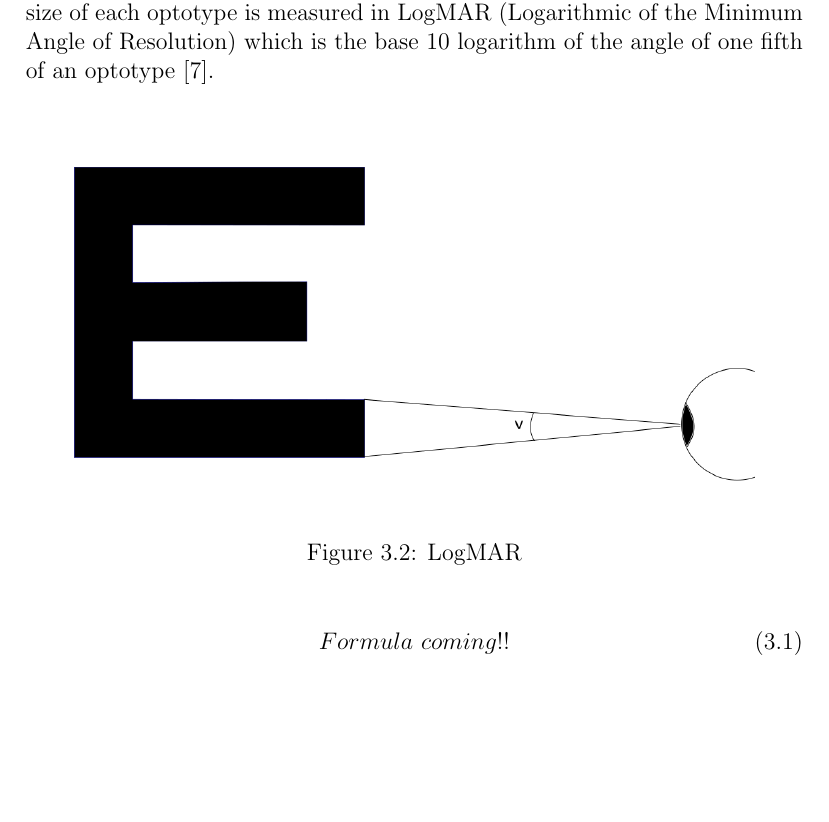
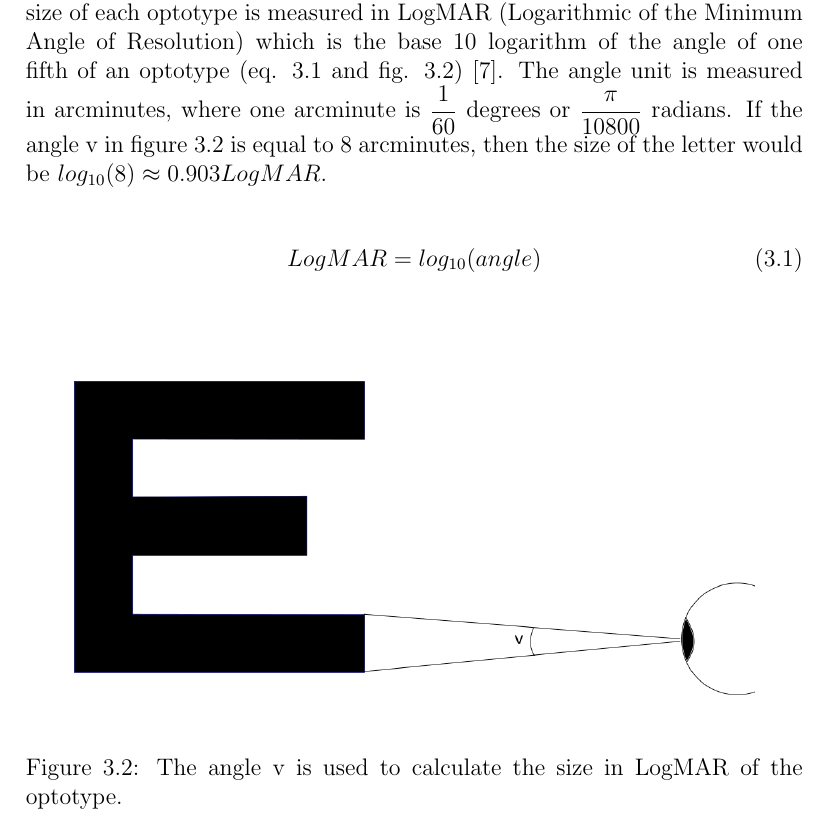
Before and after one commit to xscanpix/ProjectOftalmiatrik, a LaTeX thesis (Project/Report/report_draft.tex): part of page 11 of 19 before the commit and part of page 11 of 20 after it, cut so that both start at the same text, the shorter picture padded with empty space. Compiled offline with pdfLaTeX.

Commit message:
Added some more on ETDRS Chart

```diff
--- a/Project/Report/report_draft.tex
+++ b/Project/Report/report_draft.tex
@@ -176,18 +176,20 @@ An optotype is a symbol that is used by a visual acuity chart. The optotypes are
 \end{figure}
 
 \subsection{ETDRS Chart}
-The ETDRS chart consists of 14 rows with 5 optotypes on each row. The size of each optotype is measured in LogMAR (Logarithmic of the Minimum Angle of Resolution) which is the base 10 logarithm of the angle of one fifth of an optotype \cite{Bailey}.
+The ETDRS chart consists of 14 rows with 5 optotypes on each row. The size of each optotype is measured in LogMAR (Logarithmic of the Minimum Angle of Resolution) which is the base 10 logarithm of the angle of one fifth of an optotype (eq. \ref{eq:logmar} and fig. \ref{fig:logmar_calculation}) \cite{Bailey}. The angle unit is measured in arcminutes, where one arcminute is $\dfrac{1}{60}$ degrees or $\dfrac{\pi}{10800}$ radians. If the angle v in figure \ref{fig:logmar_calculation} is equal to 8 arcminutes, then the size of the letter would be $log_{10}(8) \approx 0.903 LogMAR$.
+
+\begin{equation}
+	\begin{split}
+  		LogMAR & = log_{10}(angle)
+  	\end{split}
+  	\label{eq:logmar}
+\end{equation}
 
 \begin{figure}[ht!]
 \centering
 \includegraphics[width=120mm]{images/logmar_calculation.png}
-\caption{LogMAR\label{fig:logmar_calculation}}
+\caption{The angle v is used to calculate the size in LogMAR of the optotype.\label{fig:logmar_calculation}}
 \end{figure}
-
-\begin{equation}
-  Formula \ coming!!
-\end{equation}
-
 
 \section{Theory of ofthalmology} %% Nån bra titel här?
 The specific distance of six meters is derived from how our eyes bend light. From a distance of six meters the rays of light seem to be nearly parallel to eachother.
```
